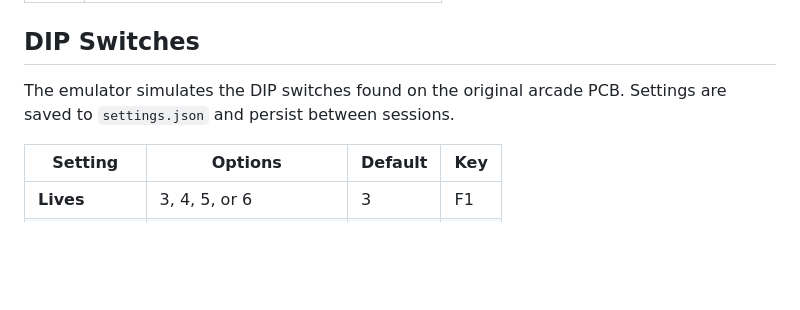
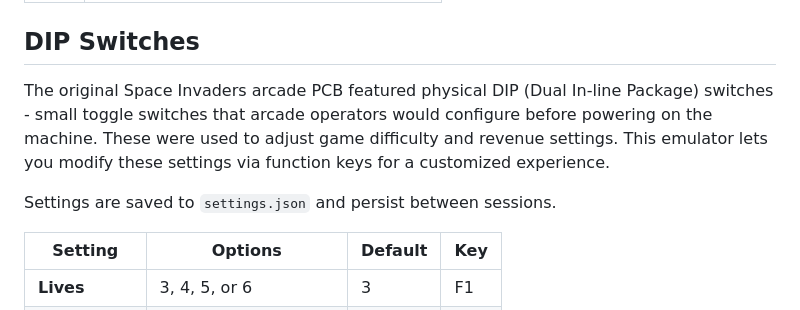
Before and after one commit to Jim-Booth/SpaceInvaders, a Markdown page: README.md, the part around the change. Drawn GitHub-style; blank space fills up the shorter version.

```diff
--- a/README.md
+++ b/README.md
@@ -75,7 +75,9 @@ dotnet run
 
 ## DIP Switches
 
-The emulator simulates the DIP switches found on the original arcade PCB. Settings are saved to `settings.json` and persist between sessions.
+The original Space Invaders arcade PCB featured physical DIP (Dual In-line Package) switches - small toggle switches that arcade operators would configure before powering on the machine. These were used to adjust game difficulty and revenue settings. This emulator lets you modify these settings via function keys for a customized experience.
+
+Settings are saved to `settings.json` and persist between sessions.
 
 | Setting | Options | Default | Key |
 |---------|---------|---------|-----|
```
